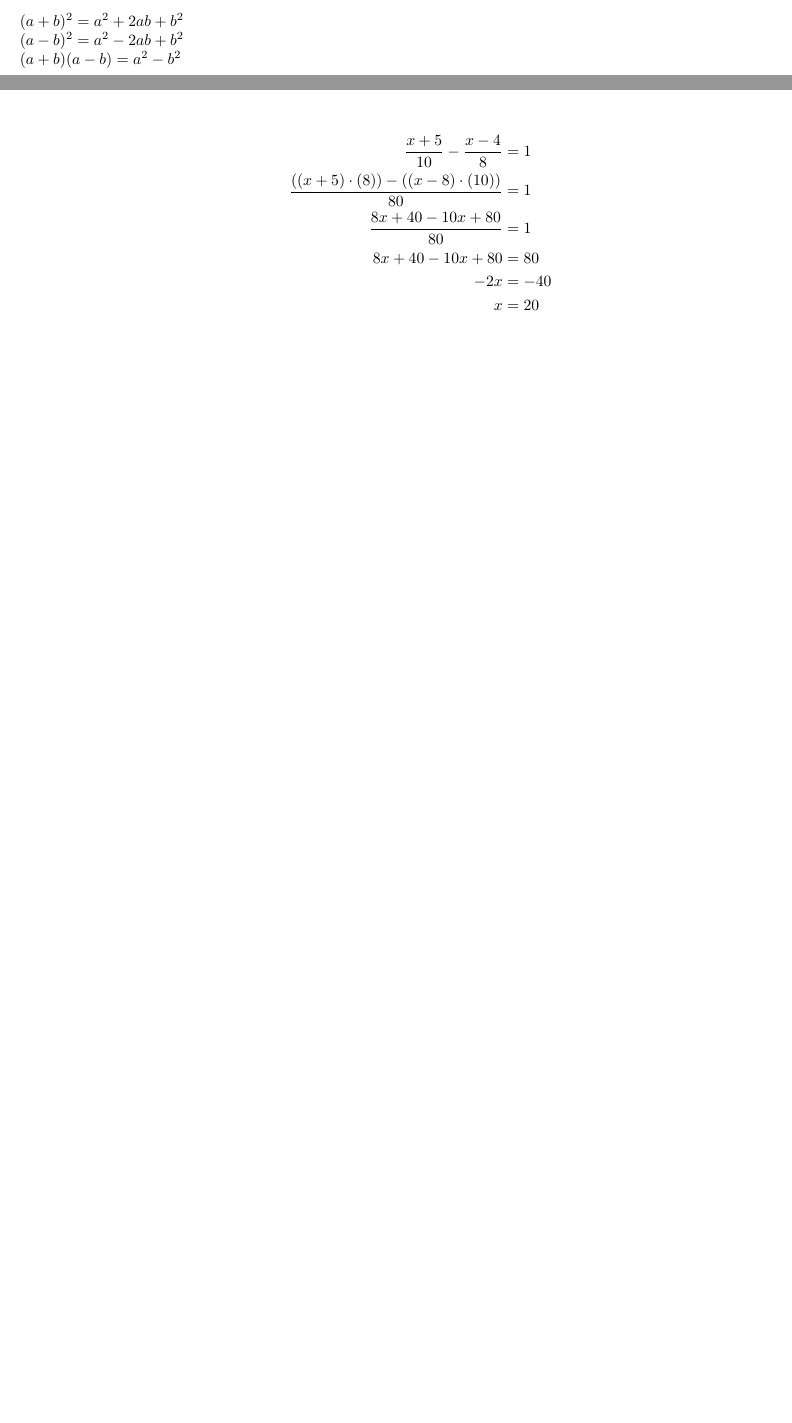
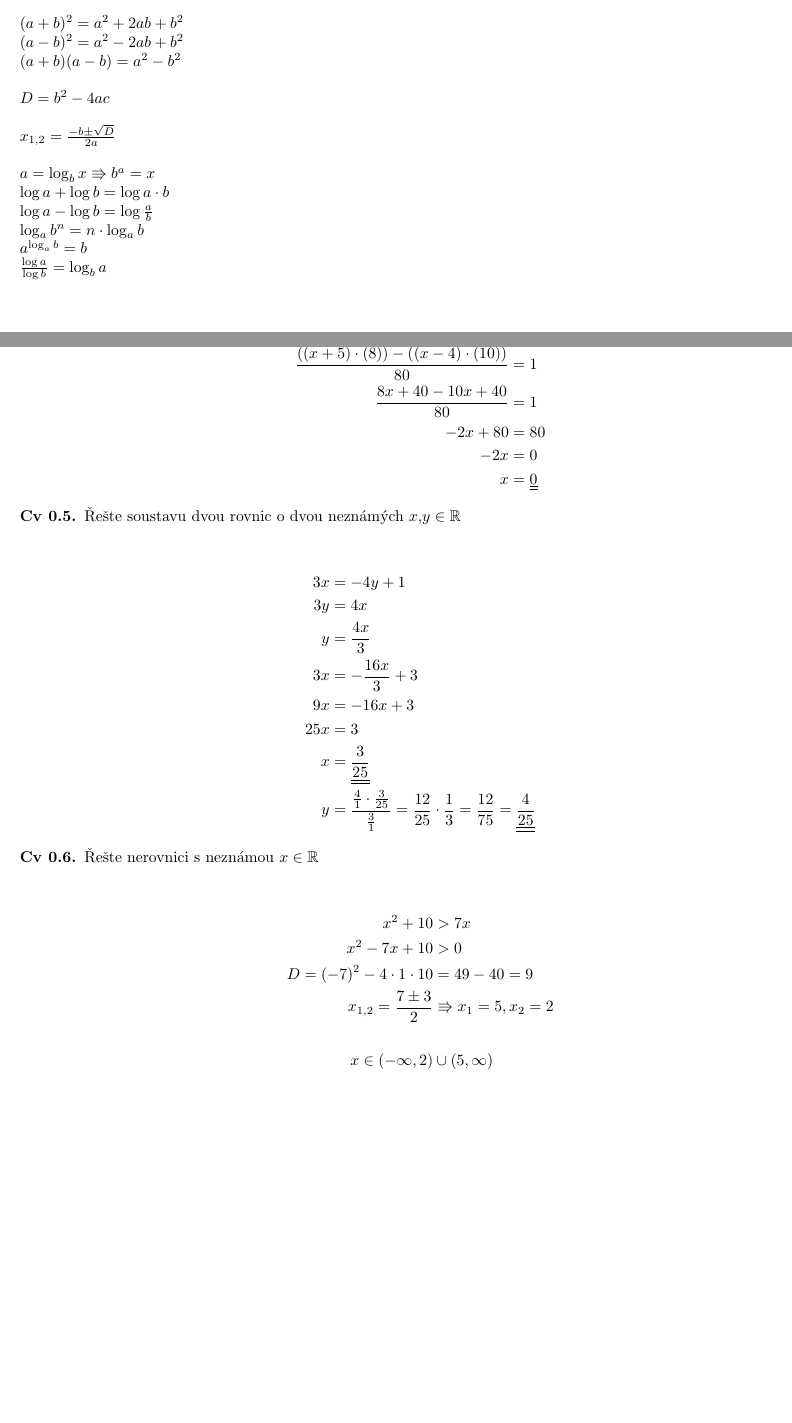
Before and after one commit to KopyTKG/UJEP_notes, a LaTeX document (1-semestr/repetitoriummat.tex, which reads assets/index.tex): two parts of pages 1 and 2 of 3 before the commit and two parts of pages 1 and 3 of 4 after it, joined at a grey line, cut so that both start at the same text, the shorter picture padded with empty space. Compiled offline with pdfLaTeX.

Commit message:
even more meth??

```diff
--- a/1-semestr/repetitoriummat.tex
+++ b/1-semestr/repetitoriummat.tex
@@ -4,8 +4,17 @@
 \(
 (a+b)^2 = a^2 +2ab + b^2 \\
 (a-b)^2 = a^2 -2ab + b^2 \\
-(a+b)(a-b) = a^2 - b^2
+(a+b)(a-b) = a^2 - b^2 \\\\
+D = b^2 - 4ac \\\\
+x_{1,2} = \frac{-b \pm \sqrt{D}}{2a} \\ \\
+a = \log_b{x} \Rrightarrow b^a = x\\
+\log{a} + \log{b} = \log{a\cdot b} \\
+\log{a} - \log{b} = \log{\frac{a}{b}} \\
+\log_a{b^n} = n\cdot\log_a{b} \\
+a^{\log_a{b}} = b \\
+\frac{\log{a}}{\log{b}} = \log_b{a}
 \)
+\page
 \subsection*{Test repetitorium}
 \begin{example}
     Upravte do základního tvaru: $\left(
@@ -71,17 +80,40 @@
     \\ &= \frac{6y^2+8y+6}{(y^2-1)^2}
     = \doubleunderline{\frac{2(3y^2+4y+3)}{(y^2-1)^2}}
 \end{align*}
-\page
 \begin{example}
     Řešte rovnici s neznámou $x \in \mathbb{R} $
 \end{example}
 \begin{align*}
     \frac{x+5}{10} - \frac{x-4}{8} &= 1
-    \\ \frac{((x+5)\cdot(8)) - ((x-8)\cdot(10))}{80} &= 1
-    \\ \frac{8x+40 - 10x +80}{80} &= 1
-    \\ 8x + 40 - 10x + 80 &= 80
-    \\ -2x  &= -40
-    \\   x  &=20
+    \\ \frac{((x+5)\cdot(8)) - ((x-4)\cdot(10))}{80} &= 1
+    \\ \frac{8x+40-10x+40}{80} &= 1
+    \\ -2x + 80 &= 80
+    \\ -2x &= 0
+    \\ x &= \doubleunderline{0}
+\end{align*}
+\begin{example}
+    Řešte soustavu dvou rovnic o dvou neznámých $x$,$y \in \mathbb{R}$
+\end{example}
+\begin{align*}
+    3x &= -4y+1
+    \\ 3y &= 4x
+    \\ y &= \frac{4x}{3}
+    \\ 3x &= -\frac{16x}{3} + 3
+    \\ 9x &= -16x +3
+    \\ 25x &= 3
+    \\  x &= \doubleunderline{\frac{3}{25}}
+    \\ y &= \frac{\frac{4}{1}\cdot \frac{3}{25}}{\frac{3}{1}} = \frac{12}{25} \cdot \frac{1}{3} = \frac{12}{75} = \doubleunderline{\frac{4}{25}}
+\end{align*}
+\begin{example}
+    Řešte nerovnici s neznámou $x \in \mathbb{R}$
+\end{example}
+\begin{align*}
+    x^2+10 &> 7x
+    \\
+    x^2 -7x + 10 &> 0 \\
+    D = (-7)^2 - 4\cdot1\cdot10 &= 49-40 = 9 \\
+    x_{1,2} = \frac{7 \pm 3}{2} &\Rrightarrow x_1 = 5, x_2 = 2 \\\\
+    x \in (-\infty, 2) &\cup (5, \infty)
 \end{align*}
 \page
 \subsection*{Hodina 07.10.2022}
--- a/assets/index.tex
+++ b/assets/index.tex
@@ -8,7 +8,7 @@
 \usepackage{amssymb}
 
 \theoremstyle{definition}
-\newtheorem*{example}{Cv}
+\newtheorem{example}{Cv}[section]
 
 % ----
 \usepackage{tabularx}
```
Also changed, not shown: 1-semestr/matematika-ter.tex (+49 -0 lines), 1-semestr/pocitacovesite.tex (+21 -0 lines), 1-semestr/matematika-ter.pdf, 1-semestr/pocitacovesite.pdf, 1-semestr/repetitoriummat.pdf.
